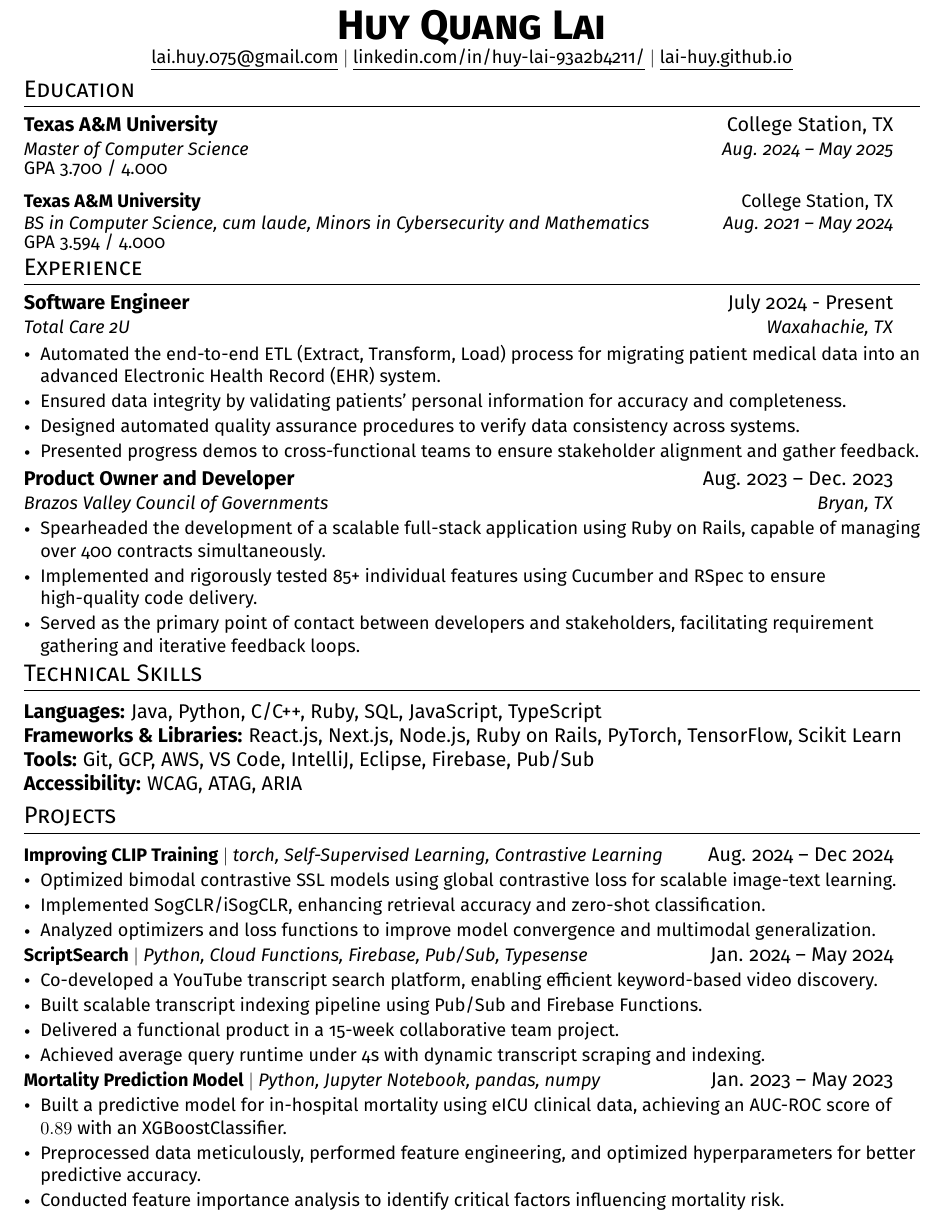
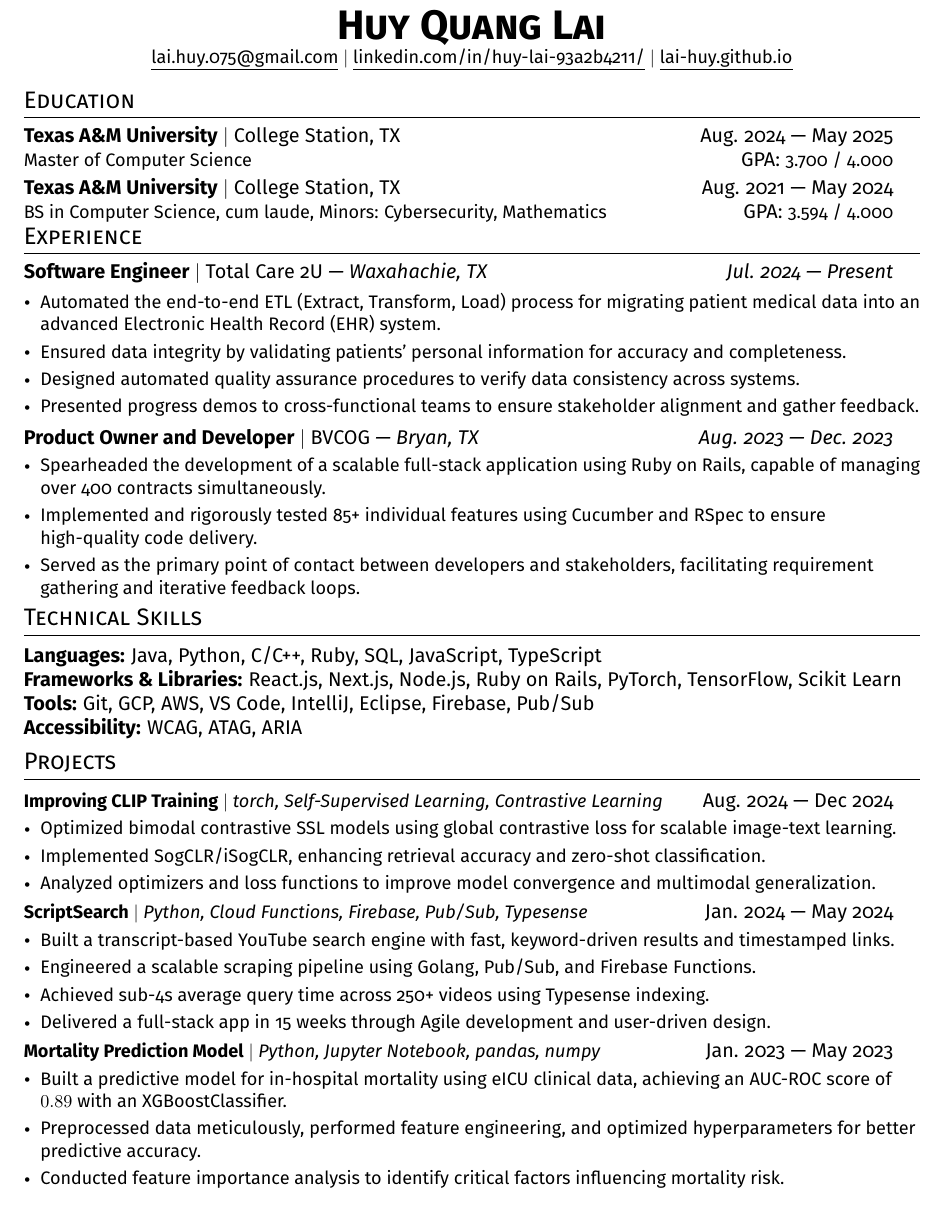
Before and after one commit to lai-huy/lai-huy, a LaTeX CV (resume.tex): part of the page, cut so that both start at the same text. Compiled offline with pdfLaTeX.

Commit message:
Updates from Overleaf

```diff
--- a/resume.tex
+++ b/resume.tex
@@ -100,24 +107,27 @@
     \href{https://lai-huy.github.io}{\underline{lai-huy.github.io}}
 \end{center}
 
+% \begin{small}
+% Software Engineer with a Master’s in Computer Science from Texas A\&M University, skilled in full-stack development using Java, Python, Ruby on Rails, and React.js.
+% Experienced in building scalable cloud solutions on AWS and GCP, with a focus on automation and Agile collaboration.
+% Proven ability to deliver high-quality software, as demonstrated in EHR automation and ScriptSearch projects.
+% \end{small}
+
 
 %-----------EDUCATION-----------
 \vspace{-12pt}
 \section{Education}
   \resumeSubHeadingListStart
-    \resumeSubheading
+    \resumeDegreeheading
       {Texas A\&M University}{College Station, TX}
-      {Master of Computer Science }{Aug. 2024 -- May 2025}
+      {Aug. 2024 --- May 2025}{Master of Computer Science}
+      {3.700}
 
-    \noindent
-    \small{GPA 3.700 / 4.000}
+    \resumeDegreeheading
+      {Texas A\&M University}{College Station, TX}
+      {Aug. 2021 --- May 2024}{BS in Computer Science, cum laude, Minors: Cybersecurity, Mathematics}
+      {3.594}
 
-    \resumeSubheading
-      {Texas A\&M University}{College Station, TX}
-      {BS in Computer Science, cum laude, Minors in Cybersecurity and Mathematics}{Aug. 2021 -- May 2024}
-
-    \noindent
-    \small{GPA 3.594 / 4.000}
   \resumeSubHeadingListEnd
 
 %-----------EXPERIENCE-----------
@@ -125,8 +135,8 @@
 \section{Experience}
   \resumeSubHeadingListStart
     \resumeSubheading
-      {Software Engineer}{July 2024 - Present}
-      {Total Care 2U}{Waxahachie, TX}
+      {Software Engineer}{Total Care 2U}
+      {Waxahachie, TX}{Jul. 2024 --- Present}
       \resumeItemListStart
         \resumeItem{Automated the end-to-end ETL (Extract, Transform, Load) process for migrating patient medical data into an advanced Electronic Health Record (EHR) system.}
         \resumeItem{Ensured data integrity by validating patients' personal information for accuracy and completeness.}
@@ -136,8 +146,8 @@
 
     \vspace{-10pt}
     \resumeSubheading
-      {Product Owner and Developer}{Aug. 2023 -- Dec. 2023}
-      {Brazos Valley Council of Governments }{Bryan, TX}
+      {Product Owner and Developer}{BVCOG}
+      {Bryan, TX}{Aug. 2023 --- Dec. 2023}
       \resumeItemListStart
         \resumeItem{Spearheaded the development of a scalable full-stack application using Ruby on Rails, capable of managing over 400 contracts simultaneously.}
         \resumeItem{Implemented and rigorously tested 85+ individual features using Cucumber and RSpec to ensure high-quality code delivery.}
@@ -159,7 +169,7 @@
 \section{Projects}
     \resumeSubHeadingListStart
         \resumeProjectHeading
-        {\textbf{Improving CLIP Training} $|$ \emph{torch, Self-Supervised Learning, Contrastive Learning}}{Aug. 2024 -- Dec 2024}
+        {\textbf{Improving CLIP Training} $|$ \emph{torch, Self-Supervised Learning, Contrastive Learning}}{Aug. 2024 --- Dec 2024}
         \resumeItemListStart
             \resumeItem{Optimized bimodal contrastive SSL models using global contrastive loss for scalable image-text learning.}
             \resumeItem{Implemented SogCLR/iSogCLR, enhancing retrieval accuracy and zero-shot classification.}
@@ -167,16 +177,16 @@
         \resumeItemListEnd
 
         \resumeProjectHeading
-        {\textbf{ScriptSearch} $|$ \emph{Python, Cloud Functions, Firebase, Pub/Sub, Typesense}}{Jan. 2024 -- May 2024}
+        {\textbf{ScriptSearch} $|$ \emph{Python, Cloud Functions, Firebase, Pub/Sub, Typesense}}{Jan. 2024 --- May 2024}
         \resumeItemListStart
-            \resumeItem{Co-developed a YouTube transcript search platform, enabling efficient keyword-based video discovery.}
-            \resumeItem{Built scalable transcript indexing pipeline using Pub/Sub and Firebase Functions.}
-            \resumeItem{Delivered a functional product in a 15-week collaborative team project.}
-            \resumeItem{Achieved average query runtime under 4s with dynamic transcript scraping and indexing.}
+            \resumeItem{Built a transcript-based YouTube search engine with fast, keyword-driven results and timestamped links.}
+            \resumeItem{Engineered a scalable scraping pipeline using Golang, Pub/Sub, and Firebase Functions.}
+            \resumeItem{Achieved sub-4s average query time across 250+ videos using Typesense indexing.}
+            \resumeItem{Delivered a full-stack app in 15 weeks through Agile development and user-driven design.}
         \resumeItemListEnd
 
         \resumeProjectHeading
-        {\textbf{Mortality Prediction Model} $|$ \emph{Python, Jupyter Notebook, pandas, numpy}}{Jan. 2023 -- May 2023}
+        {\textbf{Mortality Prediction Model} $|$ \emph{Python, Jupyter Notebook, pandas, numpy}}{Jan. 2023 --- May 2023}
         \resumeItemListStart
             \resumeItem{Built a predictive model for in-hospital mortality using eICU clinical data, achieving an AUC-ROC score of $0.89$ with an XGBoostClassifier.}
             \resumeItem{Preprocessed data meticulously, performed feature engineering, and optimized hyperparameters for better predictive accuracy.}
```
Also changed, not shown: resume.tex (13 more changed lines).
